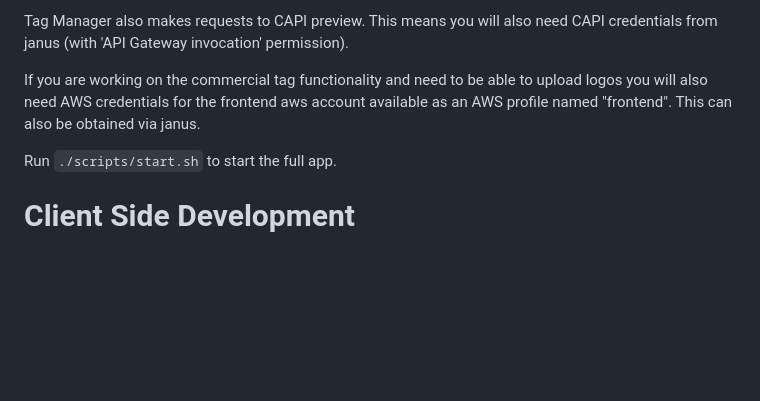
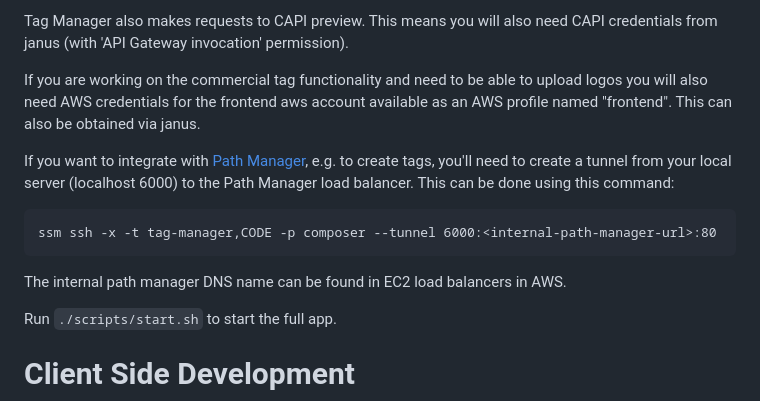
Before and after one commit to guardian/tagmanager, a Markdown page: readme.md, the part around the change. Rendered like a GitHub page; blank space fills up the shorter version.

Commit message:
Add instructions to connect to path manager via tunnel to README
Co-authored-by: Jonathon Herbert <jonathon.herbert@guardian.co.uk>

````diff
--- a/readme.md
+++ b/readme.md
@@ -33,6 +33,13 @@ Tag Manager also makes requests to CAPI preview. This means you will also need C
 If you are working on the commercial tag functionality and need to be able to upload logos you will also need AWS credentials for
 the frontend aws account available as an AWS profile named "frontend". This can also be obtained via janus.
 
+If you want to integrate with [Path Manager](https://github.com/guardian/path-manager), e.g. to create tags, you'll need to
+create a tunnel from your local server (localhost 6000) to the Path Manager load balancer. This can be done using this command:
+```
+ssm ssh -x -t tag-manager,CODE -p composer --tunnel 6000:<internal-path-manager-url>:80
+```
+The internal path manager DNS name can be found in EC2 load balancers in AWS.
+
 Run `./scripts/start.sh` to start the full app.
 
 Client Side Development
````
